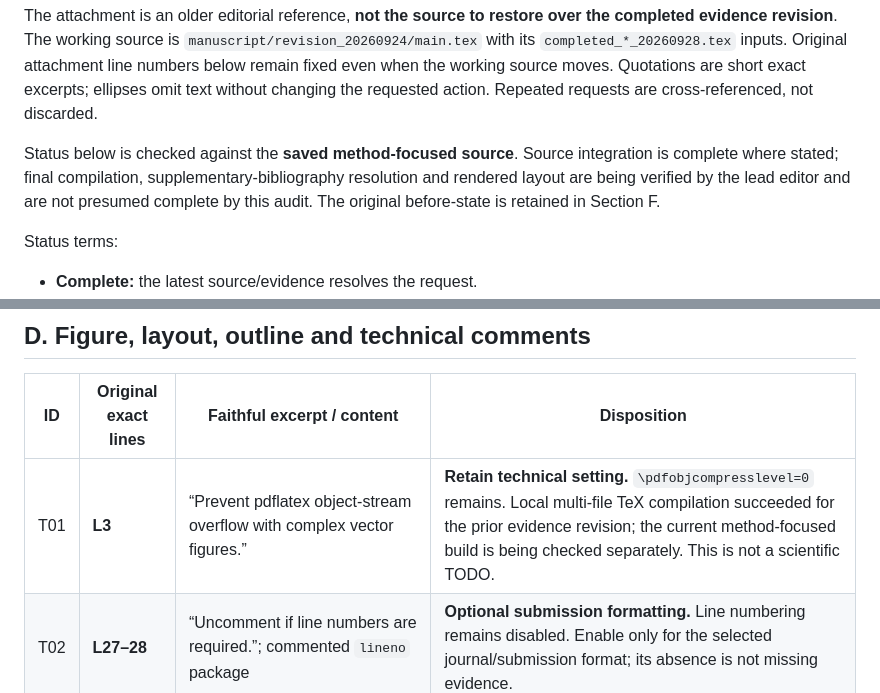
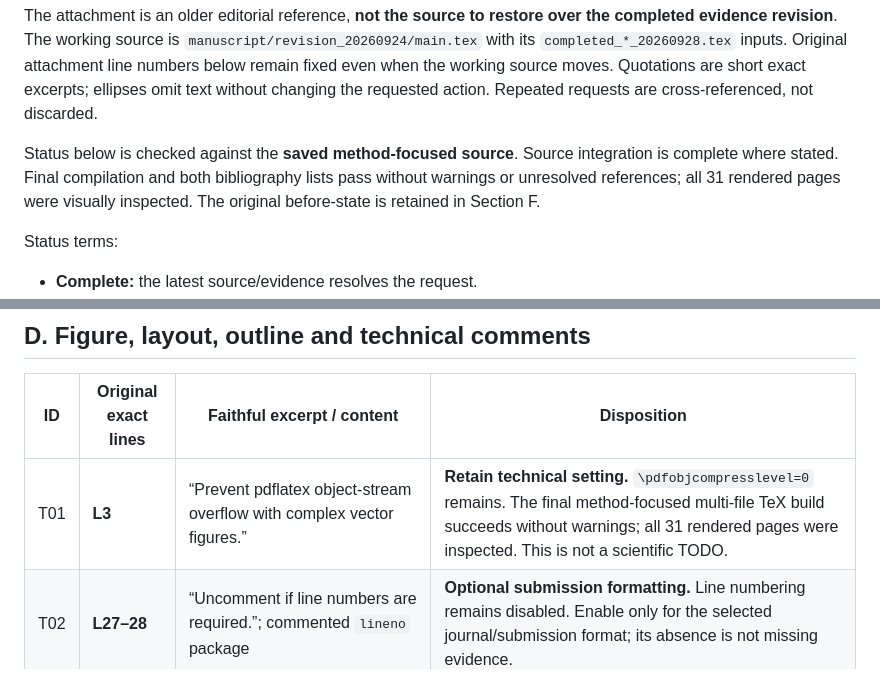
Before and after one commit to longnguyentan/PangenomeFM, a Markdown page: docs/LATEX_COMMENT_RESPONSE_20260928.md, 2 parts joined by grey strips. Rendered like a GitHub page.

Commit message:
Finalize manuscript comment audit with verified PDF build

```diff
--- a/docs/LATEX_COMMENT_RESPONSE_20260928.md
+++ b/docs/LATEX_COMMENT_RESPONSE_20260928.md
@@ -17,9 +17,9 @@ moves. Quotations are short exact excerpts; ellipses omit text without changing
 the requested action. Repeated requests are cross-referenced, not discarded.
 
 Status below is checked against the **saved method-focused source**. Source integration
-is complete where stated; final compilation, supplementary-bibliography resolution
-and rendered layout are being verified by the lead editor and are not presumed
-complete by this audit. The original before-state is retained in Section F.
+is complete where stated. Final compilation and both bibliography lists pass
+without warnings or unresolved references; all 31 rendered pages were visually
+inspected. The original before-state is retained in Section F.
 
 Status terms:
 
@@ -83,7 +83,7 @@ is represented as completed by this audit.
 
 | ID | Original exact lines | Faithful excerpt / content | Disposition |
 |---|---|---|---|
-| T01 | **L3** | “Prevent pdflatex object-stream overflow with complex vector figures.” | **Retain technical setting.** `\pdfobjcompresslevel=0` remains. Local multi-file TeX compilation succeeded for the prior evidence revision; the current method-focused build is being checked separately. This is not a scientific TODO. |
+| T01 | **L3** | “Prevent pdflatex object-stream overflow with complex vector figures.” | **Retain technical setting.** `\pdfobjcompresslevel=0` remains. The final method-focused multi-file TeX build succeeds without warnings; all 31 rendered pages were inspected. This is not a scientific TODO. |
 | T02 | **L27–28** | “Uncomment if line numbers are required.”; commented `lineno` package | **Optional submission formatting.** Line numbering remains disabled. Enable only for the selected journal/submission format; its absence is not missing evidence. |
 | T03 | **L44–45** | Commented numbered section/subsection `\titleformat` commands | **Retained alternatives, not requests.** Active source deliberately uses unnumbered headings. No need to activate obsolete numbered-format lines merely because they are comments. |
 | T04 | **L58** | Trailing `%` in `\renewcommand{\maketitle}{%` | **Retain technical syntax.** Suppresses an unintended space in the macro; it contains no prose instruction. |
```
